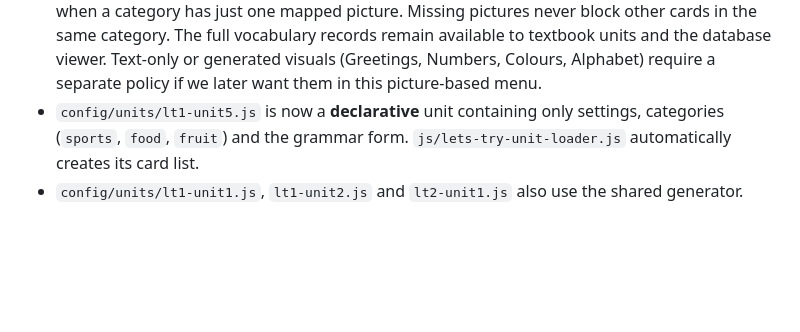
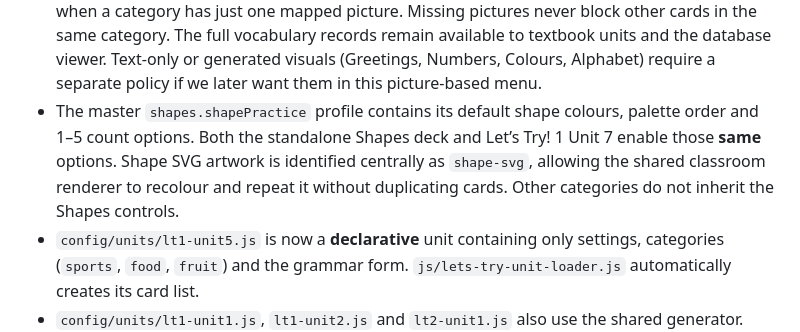
Before and after one commit to CrawlinUK/Also-Lets-Try, a Markdown page: docs/vocabulary-architecture.md, the part around the change. Drawn GitHub-style; blank space fills up the shorter version.

Commit message:
Document shared Shapes colour and number controls for unit and category

```diff
--- a/docs/vocabulary-architecture.md
+++ b/docs/vocabulary-architecture.md
@@ -26,6 +26,12 @@ The current database is ordinary JavaScript, not SQL or JSON yet:
   viewer. Text-only or generated visuals (Greetings, Numbers, Colours,
   Alphabet) require a separate policy if we later want them in this
   picture-based menu.
+- The master `shapes.shapePractice` profile contains its default shape
+  colours, palette order and 1–5 count options. Both the standalone Shapes
+  deck and Let’s Try! 1 Unit 7 enable those **same** options. Shape SVG
+  artwork is identified centrally as `shape-svg`, allowing the shared
+  classroom renderer to recolour and repeat it without duplicating cards.
+  Other categories do not inherit the Shapes controls.
 - `config/units/lt1-unit5.js` is now a **declarative** unit containing
   only settings, categories (`sports`, `food`, `fruit`) and the grammar form.
   `js/lets-try-unit-loader.js` automatically creates its card list.
```
